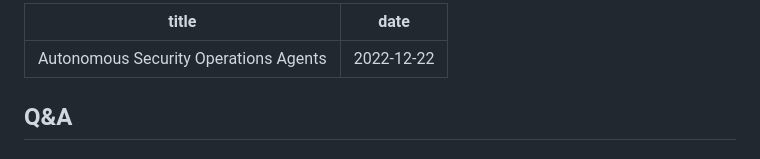
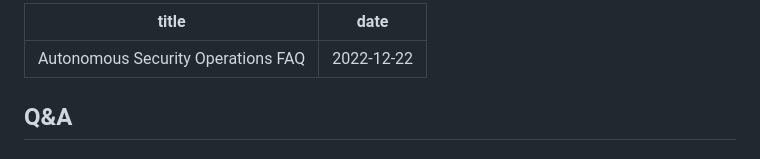
Before and after one commit to awesomething/awesomething.github.io, a Markdown page: posts/SOC2.md, the part around the change. GitHub-like rendering.

Commit message:
custom Agents2

```diff
--- a/posts/SOC2.md
+++ b/posts/SOC2.md
@@ -1,5 +1,5 @@
 ---
-title: Autonomous Security Operations Agents
+title: Autonomous Security Operations FAQ
 date: 2022-12-22
 ---
 
```
